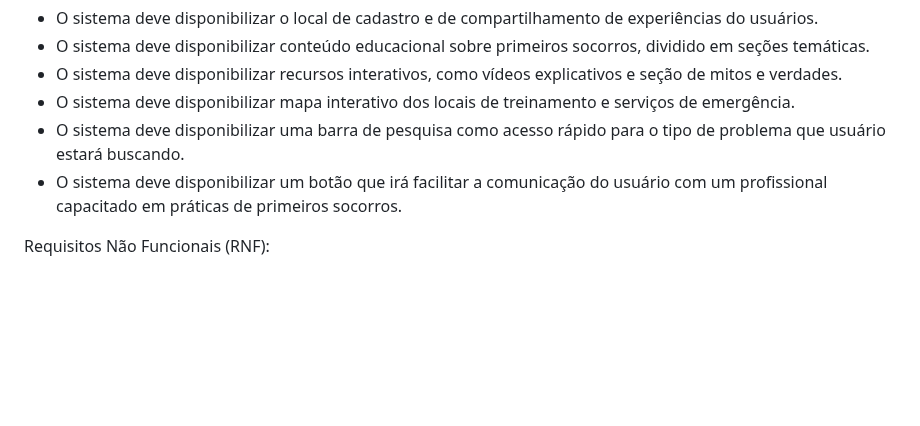
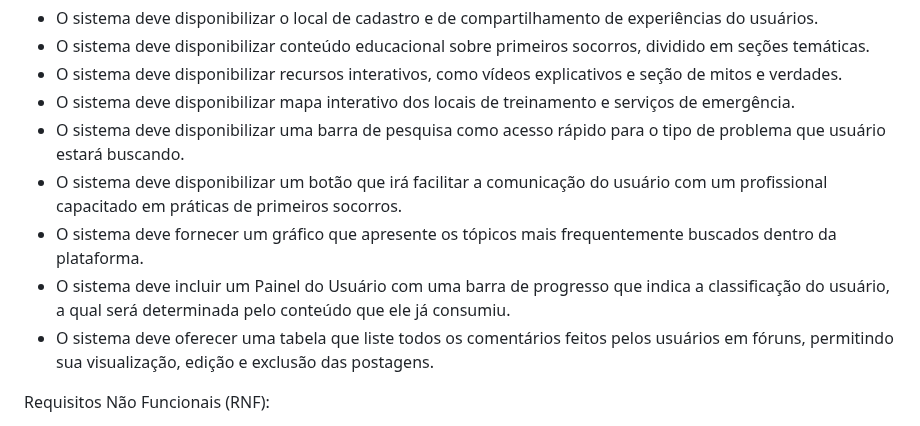
Before and after one commit to ICEI-PUC-Minas-PPLES-TI/plf-es-2024-1-ti1-0387200-primeira-ajuda-1, a Markdown page: docs/README.md, the part around the change. Drawn GitHub-style; blank space fills up the shorter version.

Commit message:
atualiza requisitos

```diff
--- a/docs/README.md
+++ b/docs/README.md
@@ -96,6 +96,9 @@ Requisitos Funcionais (RF):
 - O sistema deve disponibilizar mapa interativo dos locais de treinamento e serviços de emergência.
 - O sistema deve disponibilizar uma barra de pesquisa como acesso rápido para o tipo de problema que usuário estará buscando.
 - O sistema deve disponibilizar um botão que irá facilitar a comunicação do usuário com um profissional capacitado em práticas de primeiros socorros.
+- O sistema deve fornecer um gráfico que apresente os tópicos mais frequentemente buscados dentro da plataforma.
+- O sistema deve incluir um Painel do Usuário com uma barra de progresso que indica a classificação do usuário, a qual será determinada pelo conteúdo que ele já consumiu.
+- O sistema deve oferecer uma tabela que liste todos os comentários feitos pelos usuários em fóruns, permitindo sua visualização, edição e exclusão das postagens.
 
 Requisitos Não Funcionais (RNF):
 
```
